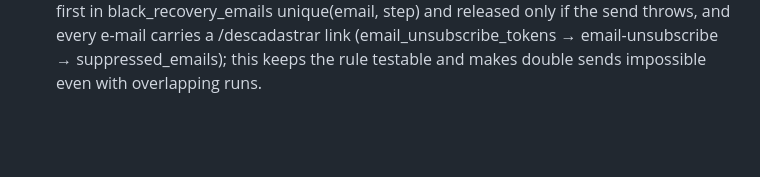
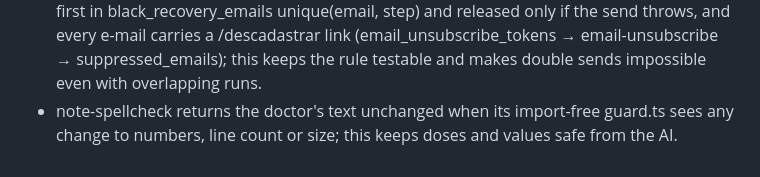
Before and after one commit to medneeds/medstation, a Markdown page: supabase/functions/AGENTS.md, the part around the change. GitHub-like rendering; blank space fills up the shorter version.

```diff
--- a/supabase/functions/AGENTS.md
+++ b/supabase/functions/AGENTS.md
@@ -7,3 +7,4 @@
 - One-time annual purchases may be bought over an active monthly subscription: the webhook cancels the monthly at period end (owing ones immediately) and starts the 12 months after the last paid day, with the rule in supabase/functions/_shared/annual-switch.ts; boleto reminders are per-purchase (boleto-reminders, hourly cron, rule in _shared/boleto-reminder.ts) and campaign metrics come from the admin-only admin-black-dashboard function; this avoids double charges and keeps list messaging out of the app e-mail sender used for login codes.
 - Post-purchase activation never asks for a password the buyer never created: complete-checkout uses checkoutAccountDecision in _shared/purchase-activation.ts (account invited by a payment, `payment_account_setup` + `payment_plan` in user metadata, never signed in/confirmed = `needsActivation`), /obrigado then shows "Enviamos seu acesso" with a 60 s rate-limited magic-link resend (signInWithOtp, shouldCreateUser false, redirect /onboarding?ativacao=compra) plus Google, and auth-email-hook swaps the generic invite (and that resend) for the "Pagamento confirmado: ative seu acesso" template only after checking the user's payment metadata; access itself still comes only from stripe-webhook.
 - Black checkouts left unfinished get two automatic e-mails (black-recovery-reminders, hourly pg_cron job registered in drizzle/migrations/0010_black_recovery_emails.sql): templates black-recovery-1h (1–3 h after the last click/attempt) and black-recovery-24h (24–30 h), with "who gets what" in the pure _shared/black-recovery.ts (same abandoned rule as admin-black-dashboard; only during the offer; never to buyers of any paid annual/Black or active subscription, suppressed_emails, test addresses or the owner), each send claimed first in black_recovery_emails unique(email, step) and released only if the send throws, and every e-mail carries a /descadastrar link (email_unsubscribe_tokens → email-unsubscribe → suppressed_emails); this keeps the rule testable and makes double sends impossible even with overlapping runs.
+- note-spellcheck returns the doctor's text unchanged when its import-free guard.ts sees any change to numbers, line count or size; this keeps doses and values safe from the AI.
```
Also changed, not shown: AGENTS.md (+2 -2 lines).
